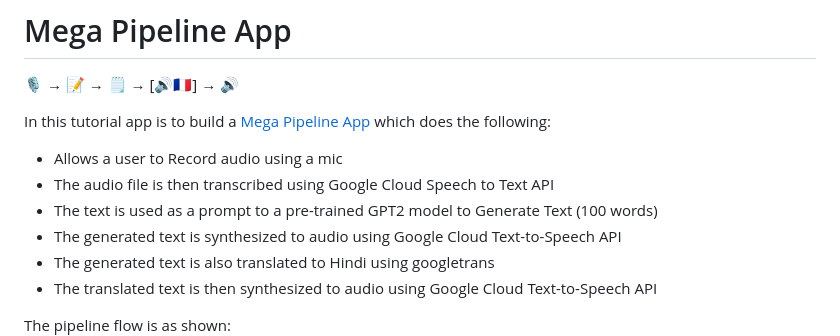
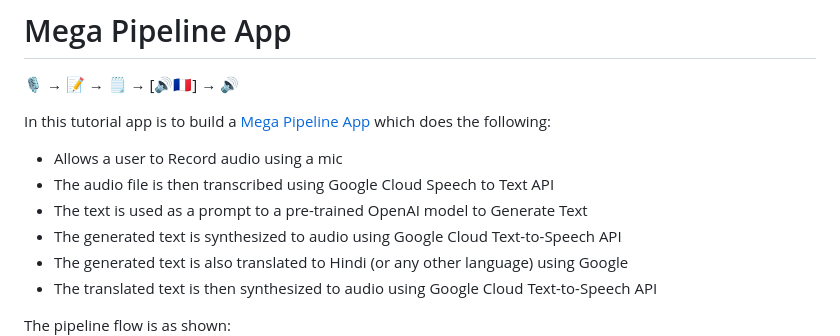
Before and after one commit to dlops-io/mega-pipeline, a Markdown page: README.md, the part around the change. Drawn GitHub-style.

```diff
--- a/README.md
+++ b/README.md
@@ -6,9 +6,9 @@ In this tutorial app is to build a [Mega Pipeline App](https://ac215-mega-pipeli
 
 * Allows a user to Record audio using a mic
 * The audio file is then transcribed using Google Cloud Speech to Text API
-* The text is used as a prompt to a pre-trained GPT2 model to Generate Text (100 words)
+* The text is used as a prompt to a pre-trained OpenAI model to Generate Text
 * The generated text is synthesized to audio using Google Cloud Text-to-Speech API
-* The generated text is also translated to Hindi using googletrans
+* The generated text is also translated to Hindi (or any other language) using Google
 * The translated text is then synthesized to audio using Google Cloud Text-to-Speech API
 
 The pipeline flow is as shown:
```
